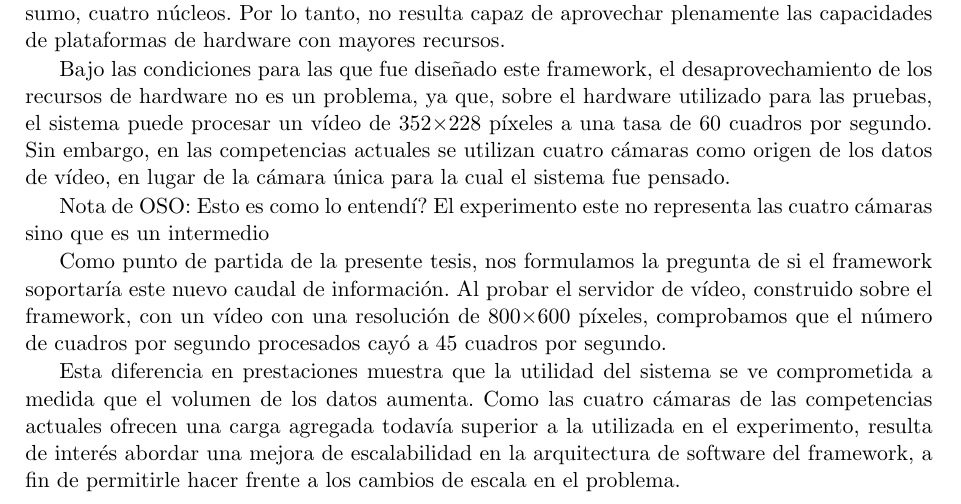
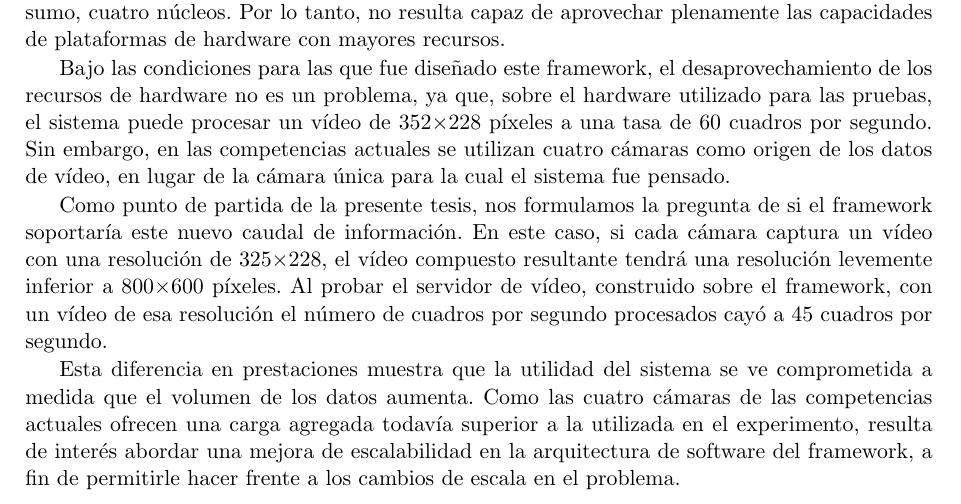
Before and after one commit to dracometallium/tesis-lic2, a LaTeX thesis (tesis.tex, which reads tex/svg.tex): part of page 12 of 47, cut so that both start at the same text. Compiled offline with pdfLaTeX.

Commit message:
Aclarando que 4 cámaras es casi 800x600px

```diff
--- a/tex/svg.tex
+++ b/tex/svg.tex
@@ -59,14 +59,13 @@ el hardware utilizado para las pruebas, el sistema puede procesar un vídeo de
 competencias actuales se utilizan cuatro cámaras como origen de los datos de
 vídeo, en lugar de la cámara única para la cual el sistema fue pensado.
 
-Nota de OSO: Esto es como lo entendí? El experimento este no representa las
-cuatro cámaras sino que es un intermedio
-
 Como punto de partida de la presente tesis, nos formulamos la pregunta de si el
-framework soportaría este nuevo caudal de información. Al probar el servidor de
-vídeo, construido sobre el framework, con un vídeo con una resolución de
-800$\times$600 píxeles, comprobamos que el número de cuadros por segundo
-procesados cayó a 45 cuadros por segundo.
+framework soportaría este nuevo caudal de información. En este caso, si cada
+cámara captura un vídeo con una resolución de 325$\times$228, el vídeo compuesto
+resultante tendrá una resolución levemente inferior a 800$\times$600 píxeles.
+Al probar el servidor de vídeo, construido sobre el framework, con un vídeo de
+esa resolución el número de cuadros por segundo procesados cayó a 45 cuadros por
+segundo.
 
 Esta diferencia en prestaciones muestra que la utilidad del sistema se ve
 comprometida a medida que el volumen de los datos aumenta. Como las cuatro
```
